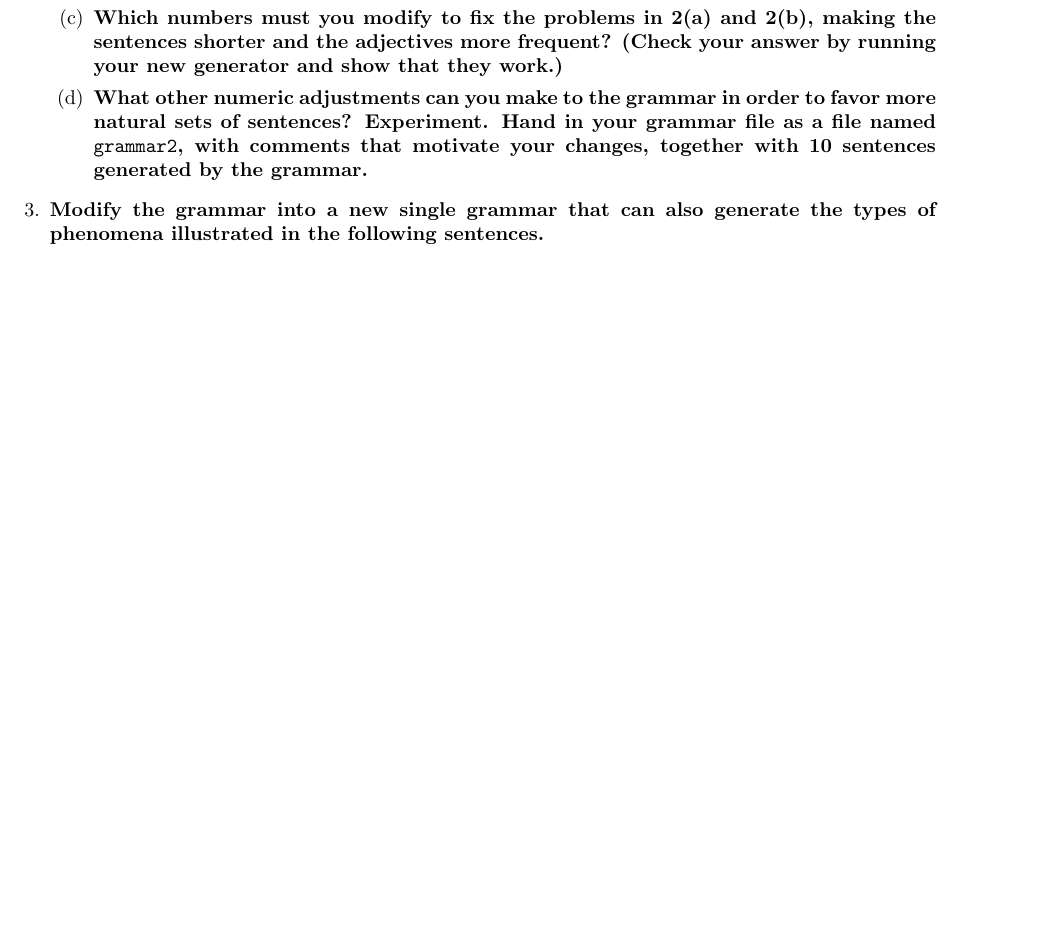
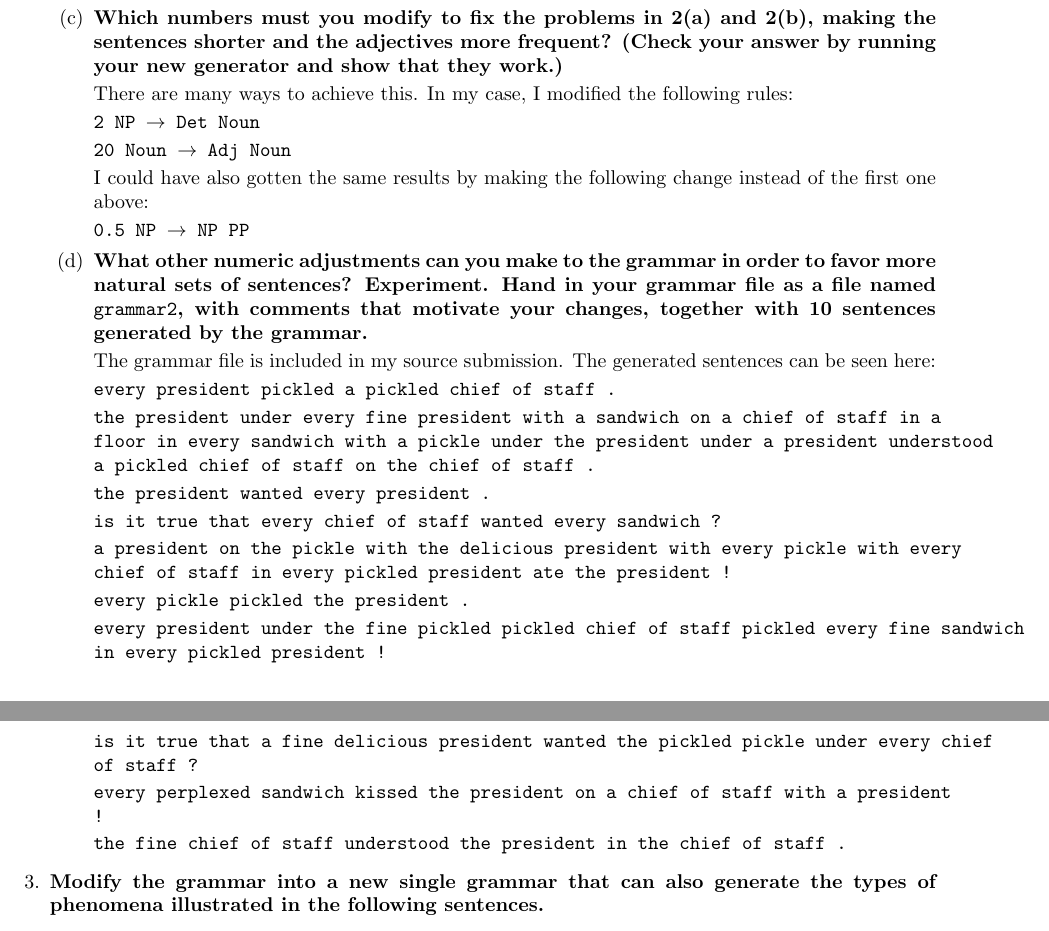
Before and after one commit to OMARI1988/6.863, a LaTeX problem sheet (Labs/Assignment 2/Report/report.tex): part of page 2 of 4 before the commit and two parts of pages 2 and 3 of 4 after it, the two joined at a grey line, cut so that both start at the same text, the shorter picture padded with empty space. Compiled offline with pdfLaTeX.

Commit message:
Adding the answers to the assignment questions.

```diff
--- a/Labs/Assignment 2/Report/report.tex
+++ b/Labs/Assignment 2/Report/report.tex
@@ -96,11 +96,46 @@ The important thing about this rule is that there are many Noun alternatives whi
     frequent? (Check your answer by running your new generator and
     show that they work.)}
 
+There are many ways to achieve this. In my case, I modified the following rules:
+
+{\tt 2 NP $\rightarrow$ Det Noun}
+
+{\tt 20 Noun $\rightarrow$ Adj Noun}
+
+I could have also gotten the same results by making the following change instead of the first one above:
+
+{\tt 0.5 NP $\rightarrow$ NP PP}
+
 \item {\bf What other numeric adjustments can you make to the grammar in
   order to favor more natural sets of sentences? Experiment. Hand in
   your grammar file as a file named \verb+grammar2+, with comments that
   motivate your changes, together with 10 sentences generated by the
   grammar.}
+
+The grammar file is included in my source submission. The generated sentences can be seen here:
+
+{\tt
+every president pickled a pickled chief of staff .
+
+the president under every fine president with a sandwich on a chief of staff in a floor in every sandwich with a pickle under the president under a president understood a pickled chief of staff on the chief of staff .
+
+the president wanted every president .
+
+is it true that every chief of staff wanted every sandwich ?
+
+a president on the pickle with the delicious president with every pickle with every chief of staff in every pickled president ate the president !
+
+every pickle pickled the president .
+
+every president under the fine pickled pickled chief of staff pickled every fine sandwich in every pickled president !
+
+is it true that a fine delicious president wanted the pickled pickle under every chief of staff ?
+
+every perplexed sandwich kissed the president on a chief of staff with a president !
+
+the fine chief of staff understood the president in the chief of staff .
+
+}
 
 \end{enumerate}
 \item {\bf Modify the grammar into a new single grammar that can also generate the types of
```
Also changed, not shown: Labs/Assignment 2/Report/report.pdf, 1 other file.
